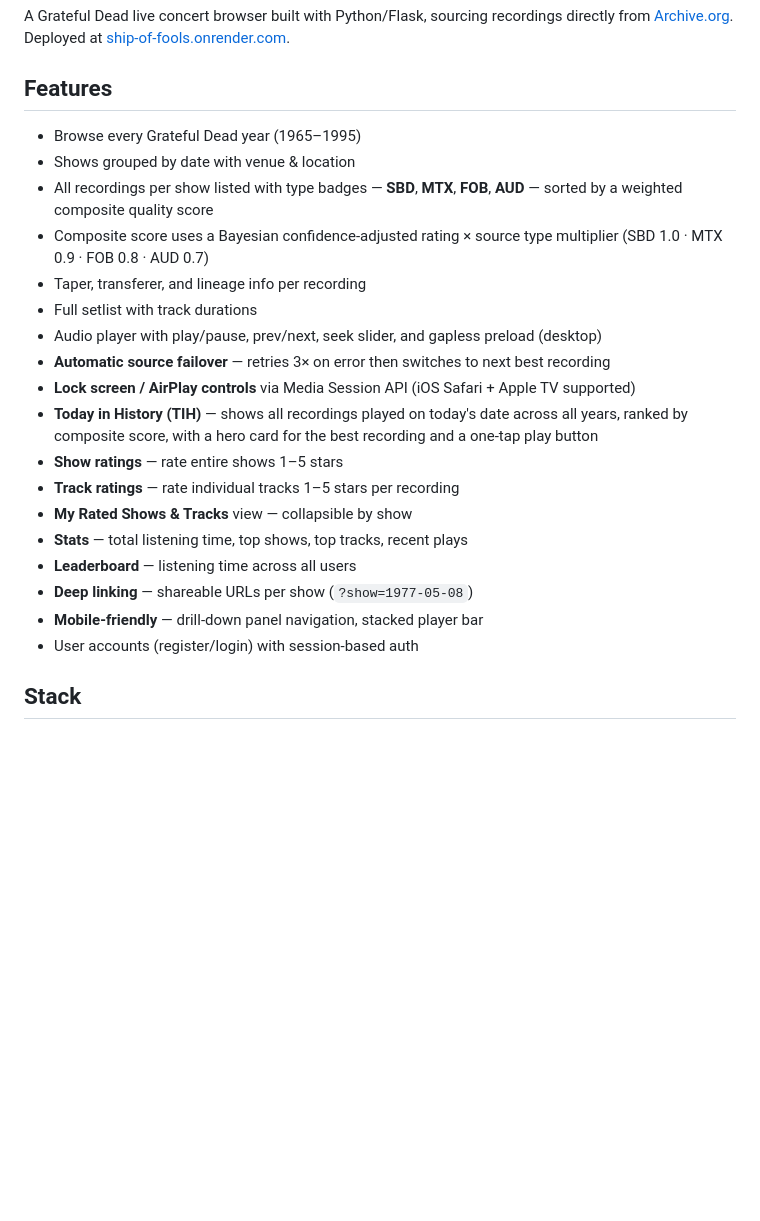
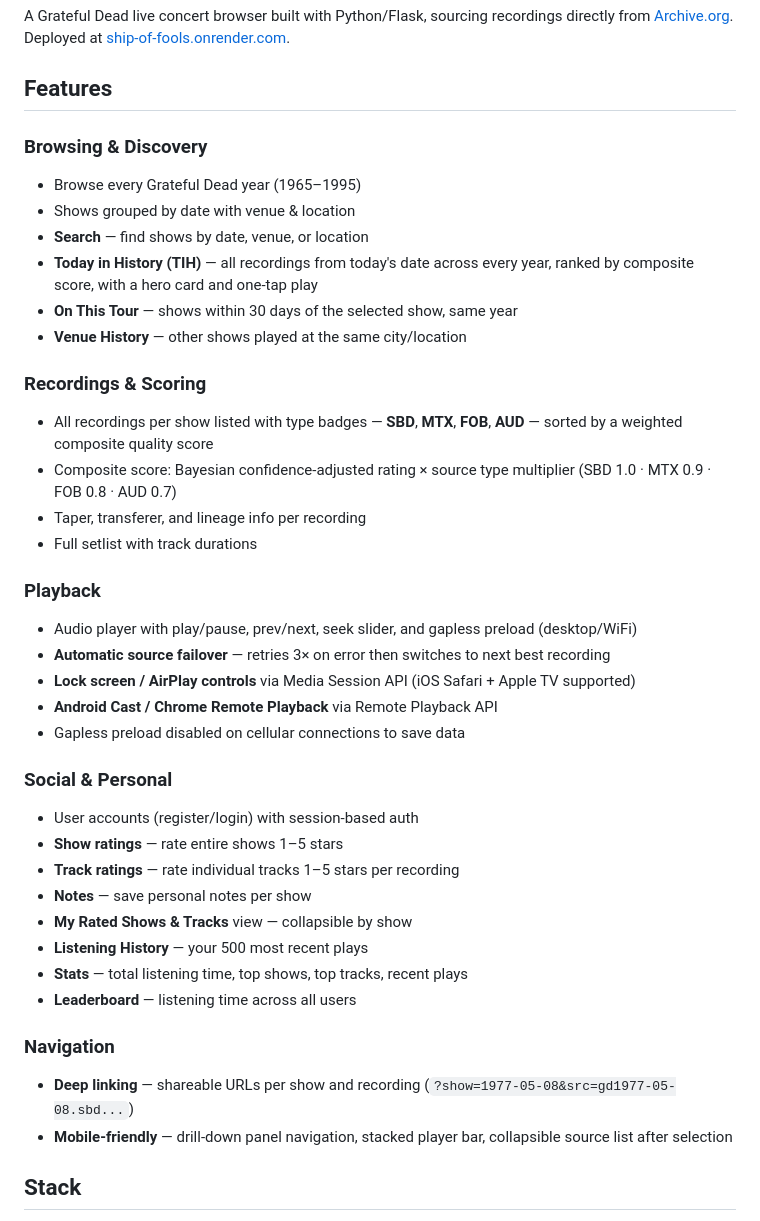
Before and after one commit to C-Moore21/ship-of-fools, a Markdown page: README.md, the part around the change. Rendered like a GitHub page; blank space fills up the shorter version.

Commit message:
Update README: add all current features (notes, history, tour, venue, search, cast, deep linking)

```diff
--- a/README.md
+++ b/README.md
@@ -4,24 +4,40 @@ A Grateful Dead live concert browser built with Python/Flask, sourcing recording
 
 ## Features
 
+### Browsing & Discovery
 - Browse every Grateful Dead year (1965–1995)
 - Shows grouped by date with venue & location
+- **Search** — find shows by date, venue, or location
+- **Today in History (TIH)** — all recordings from today's date across every year, ranked by composite score, with a hero card and one-tap play
+- **On This Tour** — shows within 30 days of the selected show, same year
+- **Venue History** — other shows played at the same city/location
+
+### Recordings & Scoring
 - All recordings per show listed with type badges — **SBD**, **MTX**, **FOB**, **AUD** — sorted by a weighted composite quality score
-- Composite score uses a Bayesian confidence-adjusted rating × source type multiplier (SBD 1.0 · MTX 0.9 · FOB 0.8 · AUD 0.7)
+- Composite score: Bayesian confidence-adjusted rating × source type multiplier (SBD 1.0 · MTX 0.9 · FOB 0.8 · AUD 0.7)
 - Taper, transferer, and lineage info per recording
 - Full setlist with track durations
-- Audio player with play/pause, prev/next, seek slider, and gapless preload (desktop)
+
+### Playback
+- Audio player with play/pause, prev/next, seek slider, and gapless preload (desktop/WiFi)
 - **Automatic source failover** — retries 3× on error then switches to next best recording
 - **Lock screen / AirPlay controls** via Media Session API (iOS Safari + Apple TV supported)
-- **Today in History (TIH)** — shows all recordings played on today's date across all years, ranked by composite score, with a hero card for the best recording and a one-tap play button
+- **Android Cast / Chrome Remote Playback** via Remote Playback API
+- Gapless preload disabled on cellular connections to save data
+
+### Social & Personal
+- User accounts (register/login) with session-based auth
 - **Show ratings** — rate entire shows 1–5 stars
 - **Track ratings** — rate individual tracks 1–5 stars per recording
+- **Notes** — save personal notes per show
 - **My Rated Shows & Tracks** view — collapsible by show
+- **Listening History** — your 500 most recent plays
 - **Stats** — total listening time, top shows, top tracks, recent plays
 - **Leaderboard** — listening time across all users
-- **Deep linking** — shareable URLs per show (`?show=1977-05-08`)
-- **Mobile-friendly** — drill-down panel navigation, stacked player bar
-- User accounts (register/login) with session-based auth
+
+### Navigation
+- **Deep linking** — shareable URLs per show and recording (`?show=1977-05-08&src=gd1977-05-08.sbd...`)
+- **Mobile-friendly** — drill-down panel navigation, stacked player bar, collapsible source list after selection
 
 ## Stack
 
```
